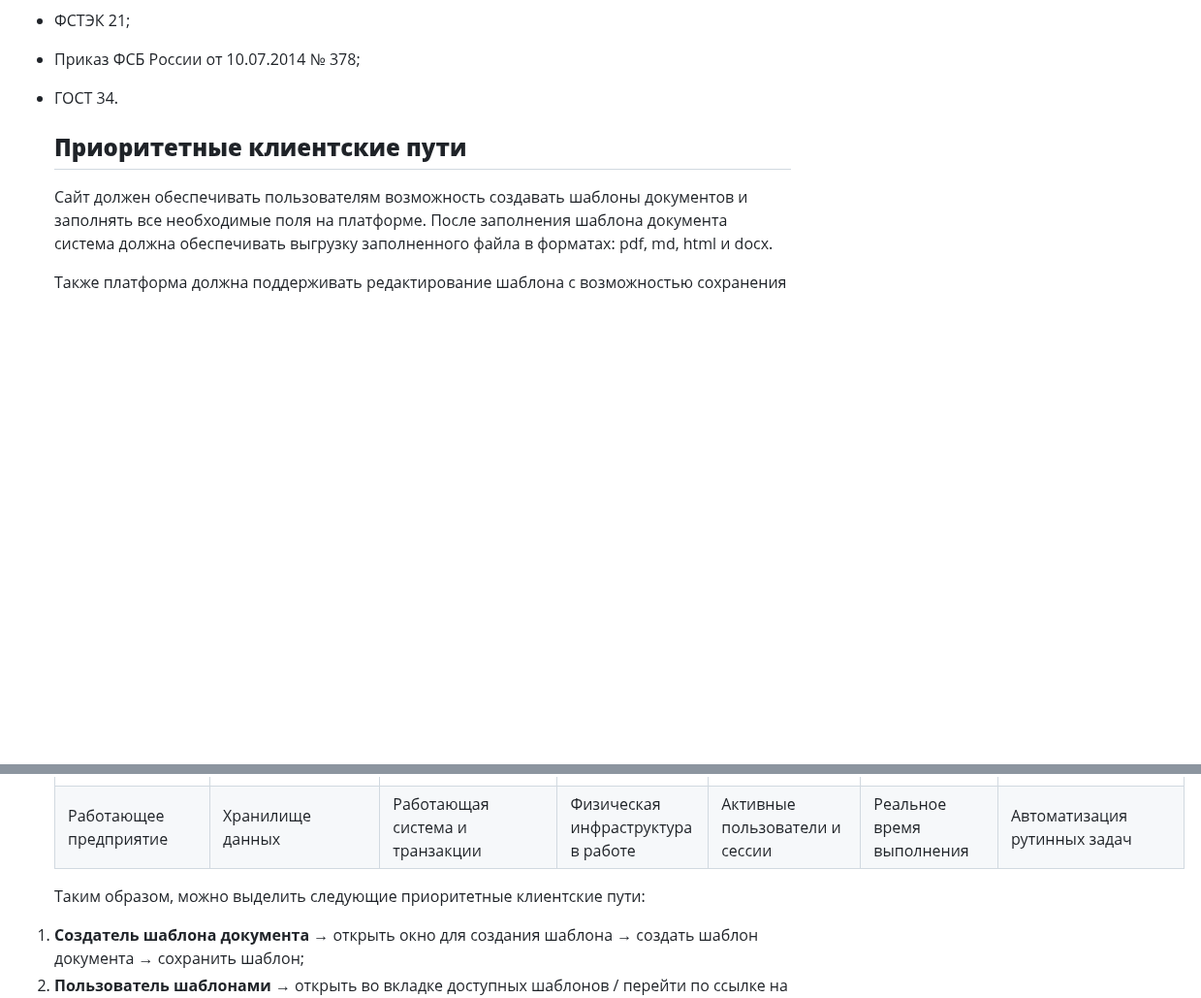
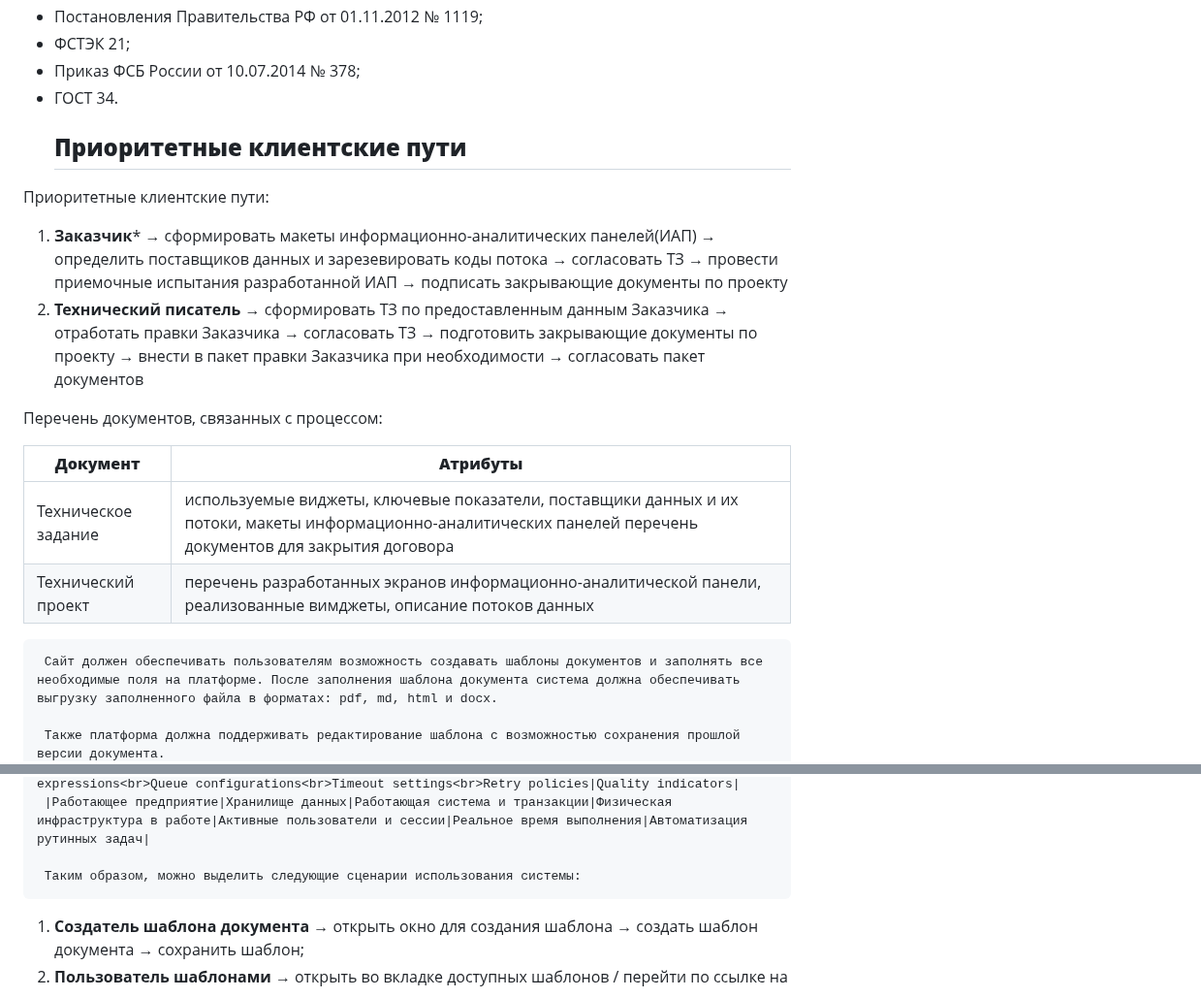
Before and after one commit to Alina-sul-git/Pi_4-2_124321, a Markdown page: Концепция.md, 2 parts joined by grey strips. Shown at 97% size. Drawn GitHub-style; blank space fills up the shorter version.

```diff
--- a/Концепция.md
+++ b/Концепция.md
@@ -82,6 +82,17 @@
 - Приказ ФСБ России от 10.07.2014 № 378;
 - ГОСТ 34.
   ## <a name="_toc212593580"></a>**Приоритетные клиентские пути**
+Приоритетные клиентские пути:
+1.  **Заказчик*** → сформировать макеты информационно-аналитических панелей(ИАП) → определить поставщиков данных и зарезевировать коды потока → согласовать ТЗ → провести приемочные испытания разработанной ИАП → подписать закрывающие документы по проекту
+2.  **Технический писатель** → сформировать ТЗ по предоставленным данным Заказчика → отработать правки Заказчика → согласовать ТЗ → подготовить закрывающие документы по проекту → внести в пакет правки  Заказчика при необходимости → согласовать пакет документов
+
+   Перечень документов, связанных с процессом:
+
+| **Документ** | **Атрибуты**|
+|----------|----------|
+| Техническое задание| используемые виджеты, ключевые показатели, поставщики данных и их потоки, макеты информационно-аналитических панелей перечень документов для закрытия договора|
+| Технический проект     | перечень разработанных экранов информационно-аналитической панели, реализованные вимджеты, описание потоков данных |
+
      Сайт должен обеспечивать пользователям возможность создавать шаблоны документов и заполнять все необходимые поля на платформе. После заполнения шаблона документа система должна обеспечивать выгрузку заполненного файла в форматах: pdf, md, html и docx.
 
      Также платформа должна поддерживать редактирование шаблона с возможностью сохранения прошлой версии документа.
@@ -99,7 +110,7 @@
      |Детали реализации|Уведомления о новых требованиях ГОСТ|<p>- Классы и методы</p><p>- Функции и процедуры</p><p>- Конфигурационные файлы</p>|- Docker compose|User profiles|Cron expressions<br>Queue configurations<br>Timeout settings<br>Retry policies|Quality indicators|
      |Работающее предприятие|Хранилище данных|Работающая система и транзакции|Физическая инфраструктура в работе|Активные пользователи и сессии|Реальное время выполнения|Автоматизация рутинных задач|
 
-     Таким образом, можно выделить следующие приоритетные клиентские пути:
+     Таким образом, можно выделить следующие сценарии использования системы:
 
 1. **Создатель шаблона документа** → открыть окно для создания шаблона → создать шаблон документа → сохранить шаблон;
 2. **Пользователь шаблонами** → открыть во вкладке доступных шаблонов / перейти по ссылке на шаблон → при необходимости аутентификацию → заполнить шаблон данными → сохранить изменения → при необходимости произвести загрузку заполненного файла;
```
Also changed, not shown: other parts of Концепция.md (+9 -18 lines).
